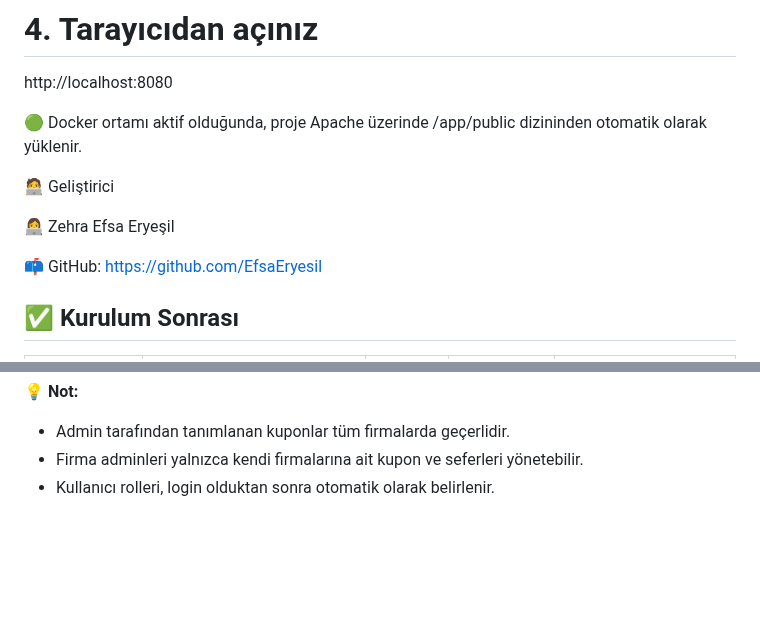
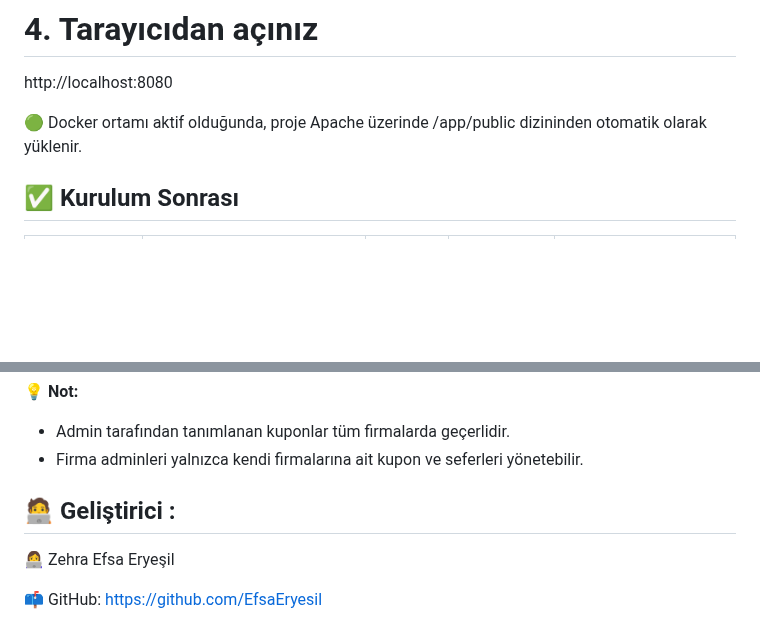
Before and after one commit to EfsaEryesil/bilet-satin-alma, a Markdown page: README.md, 2 parts joined by grey strips. Drawn GitHub-style; blank space fills up the shorter version.

```diff
--- a/README.md
+++ b/README.md
@@ -63,13 +63,6 @@ http://localhost:8080
 
 
 
-🧑‍💻 Geliştirici
-
-👩‍💻  Zehra Efsa Eryeşil
-
-📫 GitHub: https://github.com/EfsaEryesil
-
-
 
 
 ## ✅ Kurulum Sonrası
@@ -87,4 +80,14 @@ http://localhost:8080
 💡 **Not:**
 - Admin tarafından tanımlanan kuponlar tüm firmalarda geçerlidir.
 - Firma adminleri yalnızca kendi firmalarına ait kupon ve seferleri yönetebilir.
-- Kullanıcı rolleri, login olduktan sonra otomatik olarak belirlenir.
+
+
+
+
+
+
+## 🧑‍💻 Geliştirici :
+
+👩‍💻  Zehra Efsa Eryeşil
+
+📫 GitHub: https://github.com/EfsaEryesil
```
